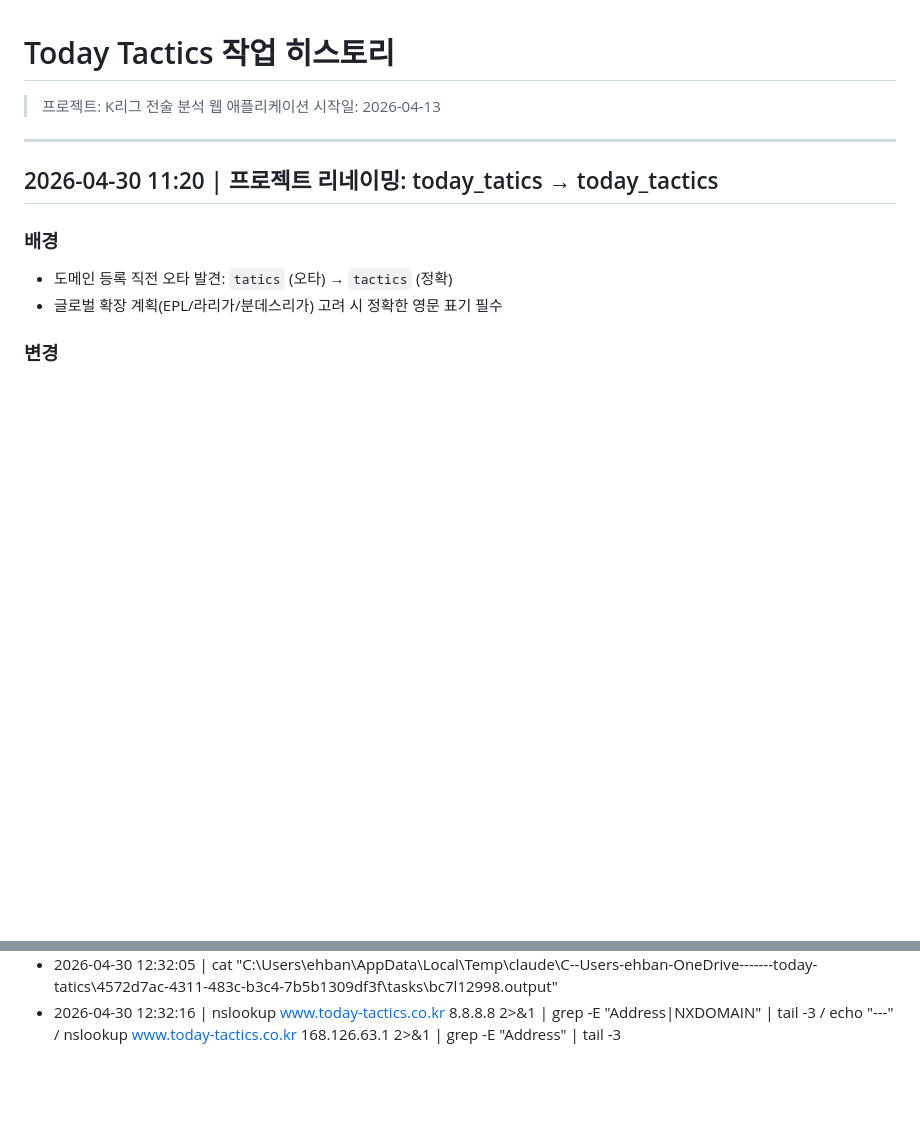
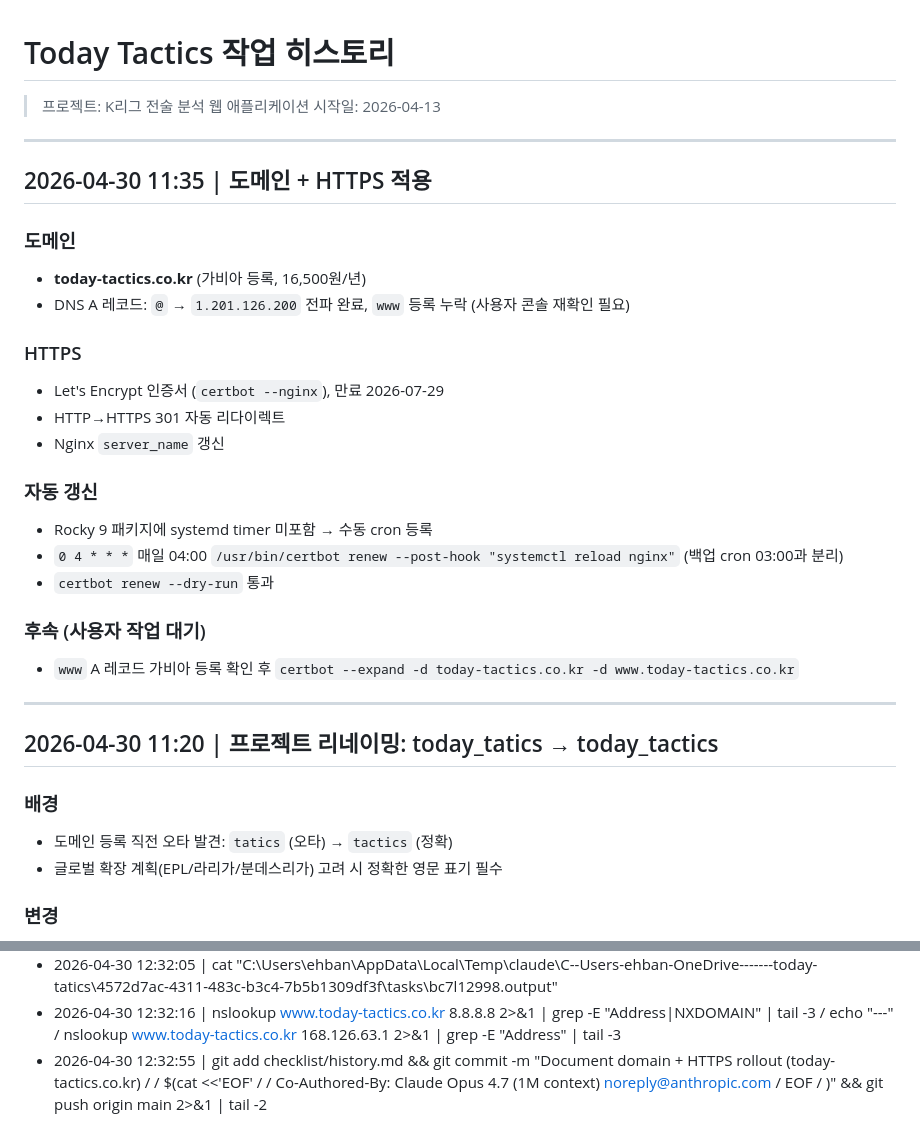
Before and after one commit to bbang-bbang/today_tatics, a Markdown page: checklist/history.md, 2 parts joined by grey strips. Rendered like a GitHub page; blank space fills up the shorter version.

Commit message:
Document domain + HTTPS rollout details
Co-Authored-By: Claude Opus 4.7 (1M context) <noreply@anthropic.com>

```diff
--- a/checklist/history.md
+++ b/checklist/history.md
@@ -1,6 +1,27 @@
 # Today Tactics 작업 히스토리
 > 프로젝트: K리그 전술 분석 웹 애플리케이션
 > 시작일: 2026-04-13
+
+---
+
+## 2026-04-30 11:35 | 도메인 + HTTPS 적용
+
+### 도메인
+- **today-tactics.co.kr** (가비아 등록, 16,500원/년)
+- DNS A 레코드: `@` → `1.201.126.200` 전파 완료, `www` 등록 누락 (사용자 콘솔 재확인 필요)
+
+### HTTPS
+- Let's Encrypt 인증서 (`certbot --nginx`), 만료 2026-07-29
+- HTTP→HTTPS 301 자동 리다이렉트
+- Nginx `server_name` 갱신
+
+### 자동 갱신
+- Rocky 9 패키지에 systemd timer 미포함 → 수동 cron 등록
+- `0 4 * * *` 매일 04:00 `/usr/bin/certbot renew --post-hook "systemctl reload nginx"` (백업 cron 03:00과 분리)
+- `certbot renew --dry-run` 통과
+
+### 후속 (사용자 작업 대기)
+- `www` A 레코드 가비아 등록 확인 후 `certbot --expand -d today-tactics.co.kr -d www.today-tactics.co.kr`
 
 ---
 
@@ -1918,3 +1939,4 @@ _league_coefs(tid_filter)  # 조회 헬퍼
 - 2026-04-30 12:25:11 | cat "C:\Users\ehban\AppData\Local\Temp\claude\C--Users-ehban-OneDrive-------today-tatics\4572d7ac-4311-483c-b3c4-7b5b1309df3f\tasks\bkzjgk32w.output"
 - 2026-04-30 12:32:05 | cat "C:\Users\ehban\AppData\Local\Temp\claude\C--Users-ehban-OneDrive-------today-tatics\4572d7ac-4311-483c-b3c4-7b5b1309df3f\tasks\bc7l12998.output"
 - 2026-04-30 12:32:16 | nslookup www.today-tactics.co.kr 8.8.8.8 2>&1 | grep -E "Address|NXDOMAIN" | tail -3 / echo "---" / nslookup www.today-tactics.co.kr 168.126.63.1 2>&1 | grep -E "Address" | tail -3
+- 2026-04-30 12:32:55 | git add checklist/history.md && git commit -m "Document domain + HTTPS rollout (today-tactics.co.kr) /  / $(cat <<'EOF' /  / Co-Authored-By: Claude Opus 4.7 (1M context) <noreply@anthropic.com> / EOF / )" && git push origin main 2>&1 | tail -2
```
